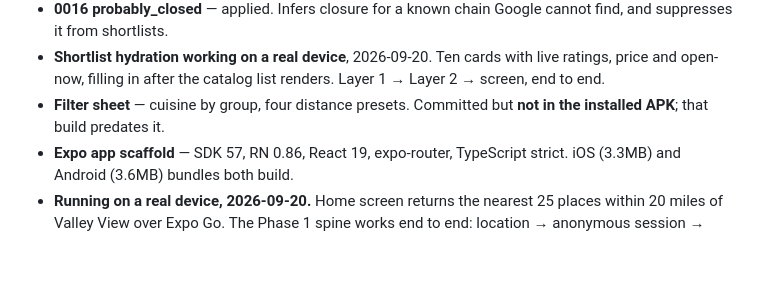
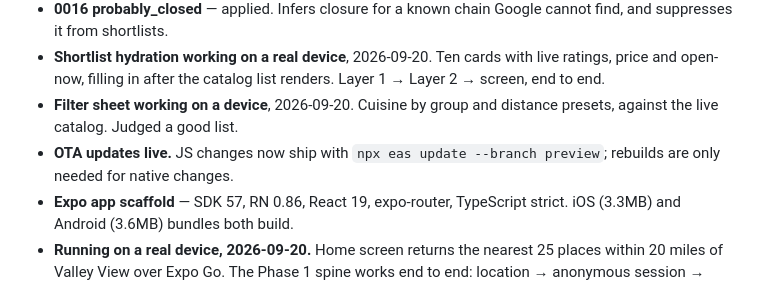
Before and after one commit to jmc2010/Elsewhere, a Markdown page: docs/STATUS.md, the part around the change. Rendered like a GitHub page; blank space fills up the shorter version.

Commit message:
Filter sheet confirmed working on a device
Cuisine by group and distance presets against the live catalog, judged a good
list. With hydration already working, that is Phase 1's exit criteria met in
substance: a real "where to eat" query returning ten cards with live ratings,
filterable, at about ten Google calls per session against a 60/day quota.

OTA updates are live, so JS changes no longer need a build.

Co-Authored-By: Claude Opus 5 (1M context) <noreply@anthropic.com>

```diff
--- a/docs/STATUS.md
+++ b/docs/STATUS.md
@@ -100,8 +100,11 @@ creates. Run it before trusting anything in this file.
 - **Shortlist hydration working on a real device**, 2026-09-20. Ten cards
   with live ratings, price and open-now, filling in after the catalog list
   renders. Layer 1 → Layer 2 → screen, end to end.
-- **Filter sheet** — cuisine by group, four distance presets. Committed but
-  **not in the installed APK**; that build predates it.
+- **Filter sheet working on a device**, 2026-09-20. Cuisine by group and
+  distance presets, against the live catalog. Judged a good list.
+- **OTA updates live.** JS changes now ship with
+  `npx eas update --branch preview`; rebuilds are only needed for native
+  changes.
 - **Expo app scaffold** — SDK 57, RN 0.86, React 19, expo-router, TypeScript
   strict. iOS (3.3MB) and Android (3.6MB) bundles both build.
 - **Running on a real device, 2026-09-20.** Home screen returns the nearest 25
```
